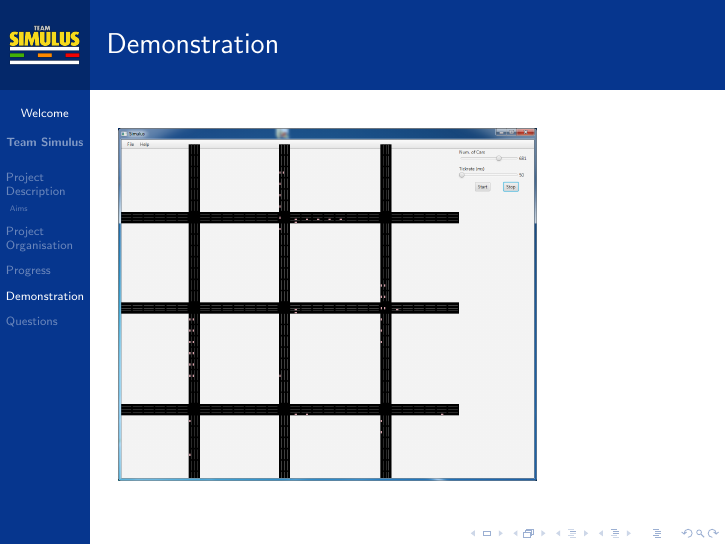
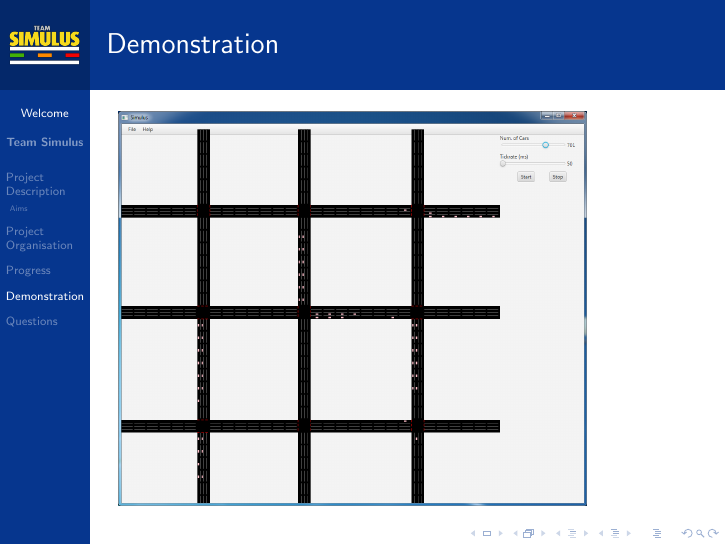
Before and after one commit to leorohr/simulus, LaTeX slides (doc/Reports/01 - Initial Report/03 - Presentation/Presentation.tex): page 5 of 6. Compiled offline with pdfLaTeX.

Commit message:
Presentation Slide - New Screenshot
With traffic lights

```diff
--- a/doc/Reports/01 - Initial Report/03 - Presentation/Presentation.tex
+++ b/doc/Reports/01 - Initial Report/03 - Presentation/Presentation.tex
@@ -165,7 +165,7 @@ King's College London \\ % Your institution for the title page
 
 \begin{frame}
 \frametitle{Demonstration}
-\includegraphics[scale=0.25]{screenshot}
+\includegraphics[scale=0.28]{screenshot}
 \end{frame}
 
 %------------------------------------------------
```
Also changed, not shown: doc/Reports/01 - Initial Report/03 - Presentation/Presentation.pdf, doc/Reports/01 - Initial Report/03 - Presentation/images/screenshot.png.
